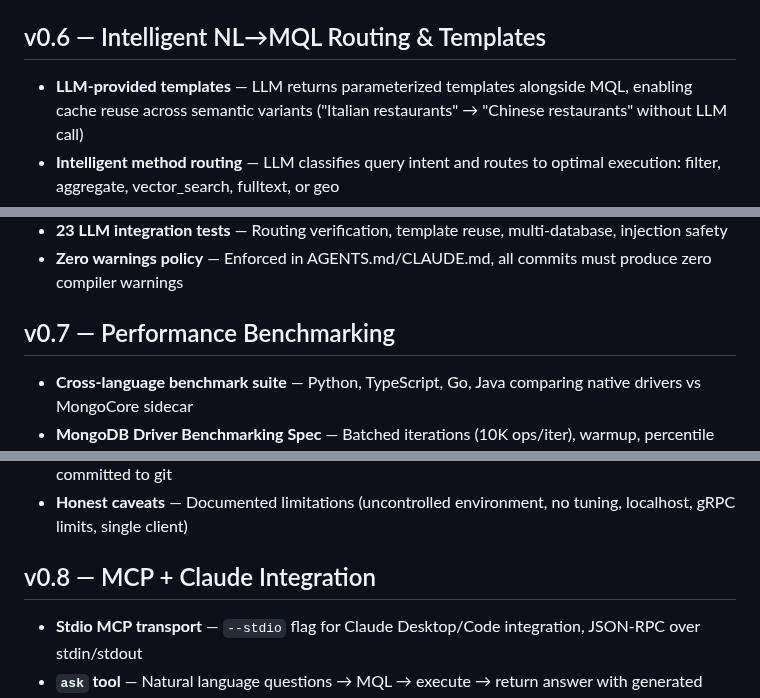
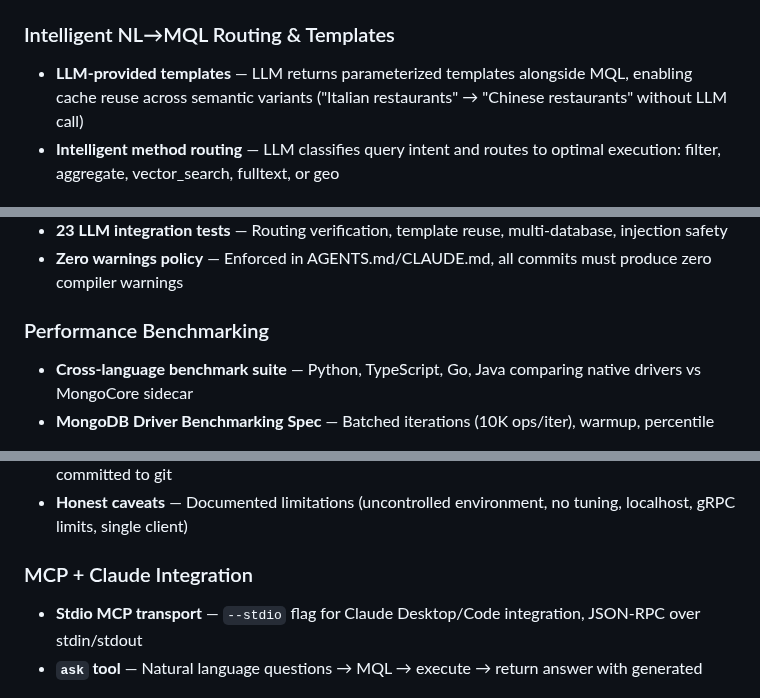
Before and after one commit to mongodb-labs/mongocore, a Markdown page: docs/roadmap.md, 3 parts joined by grey strips. Rendered like a GitHub page.

```diff
--- a/docs/roadmap.md
+++ b/docs/roadmap.md
@@ -75,7 +61,7 @@
 - **Sample data in Docker** — `just docker-up` loads Atlas sample datasets for LLM testing
 - **TEST_LLM_INTEGRATION flag** — Opt-in flag for LLM tests, reads config from `config.test.toml`
 
-## v0.6 — Intelligent NL→MQL Routing & Templates
+### Intelligent NL→MQL Routing & Templates
 
 - **LLM-provided templates** — LLM returns parameterized templates alongside MQL, enabling cache reuse across semantic variants ("Italian restaurants" → "Chinese restaurants" without LLM call)
 - **Intelligent method routing** — LLM classifies query intent and routes to optimal execution: filter, aggregate, vector_search, fulltext, or geo
@@ -85,7 +71,7 @@
 - **23 LLM integration tests** — Routing verification, template reuse, multi-database, injection safety
 - **Zero warnings policy** — Enforced in AGENTS.md/CLAUDE.md, all commits must produce zero compiler warnings
 
-## v0.7 — Performance Benchmarking
+### Performance Benchmarking
 
 - **Cross-language benchmark suite** — Python, TypeScript, Go, Java comparing native drivers vs MongoCore sidecar
 - **MongoDB Driver Benchmarking Spec** — Batched iterations (10K ops/iter), warmup, percentile reporting (p10-p99), before_task cleanup
@@ -98,7 +84,7 @@
 - **Timestamped results** — Each run stored in `results/<timestamp>/` with `latest` symlink, history committed to git
 - **Honest caveats** — Documented limitations (uncontrolled environment, no tuning, localhost, gRPC limits, single client)
 
-## v0.8 — MCP + Claude Integration
+### MCP + Claude Integration
 
 - **Stdio MCP transport** — `--stdio` flag for Claude Desktop/Code integration, JSON-RPC over stdin/stdout
 - **`ask` tool** — Natural language questions → MQL → execute → return answer with generated query and confidence
```
Also changed, not shown: other parts of docs/roadmap.md (+9 -23 lines).
